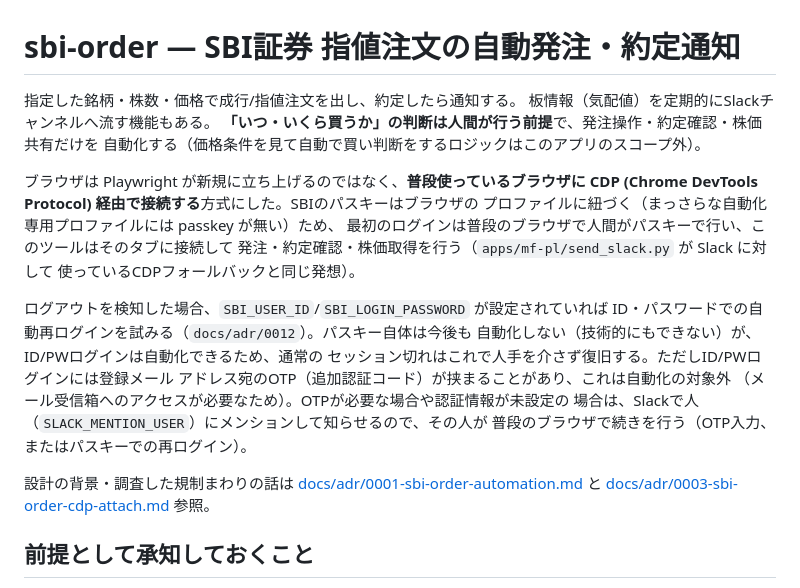
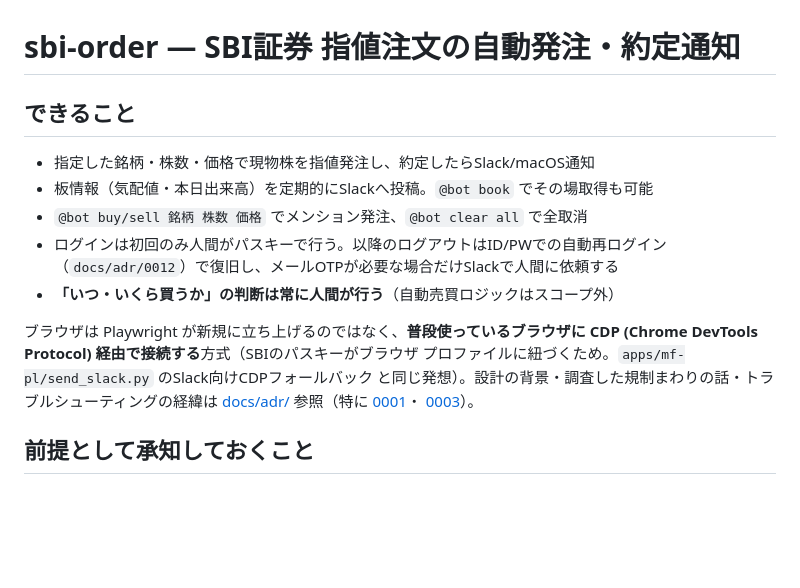
Before and after one commit to gogotanaka/gogo, a Markdown page: apps/sbi-order/README.md, the part around the change. GitHub-like rendering; blank space fills up the shorter version.

Commit message:
sbi-order: README冒頭を「できること」箇条書きに整理
導入部が4段落に渡ってログイン方式・OTP・ADRリンクの詳細を繰り返し
説明していたため、要点だけの箇条書き（できること）に置き換えた。
詳細（前提・OTPの扱い等）は既存の各セクションに委ねる。

Co-Authored-By: Claude Sonnet 5 <noreply@anthropic.com>

```diff
--- a/apps/sbi-order/README.md
+++ b/apps/sbi-order/README.md
@@ -1,28 +1,20 @@
 # sbi-order — SBI証券 指値注文の自動発注・約定通知
 
-指定した銘柄・株数・価格で成行/指値注文を出し、約定したら通知する。
-板情報（気配値）を定期的にSlackチャンネルへ流す機能もある。
-**「いつ・いくら買うか」の判断は人間が行う前提**で、発注操作・約定確認・株価共有だけを
-自動化する（価格条件を見て自動で買い判断をするロジックはこのアプリのスコープ外）。
+## できること
+
+- 指定した銘柄・株数・価格で現物株を指値発注し、約定したらSlack/macOS通知
+- 板情報（気配値・本日出来高）を定期的にSlackへ投稿。`@bot book` でその場取得も可能
+- `@bot buy/sell 銘柄 株数 価格` でメンション発注、`@bot clear all` で全取消
+- ログインは初回のみ人間がパスキーで行う。以降のログアウトはID/PWでの自動再ログイン
+  （`docs/adr/0012`）で復旧し、メールOTPが必要な場合だけSlackで人間に依頼する
+- **「いつ・いくら買うか」の判断は常に人間が行う**（自動売買ロジックはスコープ外）
 
 ブラウザは Playwright が新規に立ち上げるのではなく、**普段使っているブラウザに
-CDP (Chrome DevTools Protocol) 経由で接続する**方式にした。SBIのパスキーはブラウザの
-プロファイルに紐づく（まっさらな自動化専用プロファイルには passkey が無い）ため、
-最初のログインは普段のブラウザで人間がパスキーで行い、このツールはそのタブに接続して
-発注・約定確認・株価取得を行う（`apps/mf-pl/send_slack.py` が Slack に対して
-使っているCDPフォールバックと同じ発想）。
-
-ログアウトを検知した場合、`SBI_USER_ID`/`SBI_LOGIN_PASSWORD` が設定されていれば
-ID・パスワードでの自動再ログインを試みる（`docs/adr/0012`）。パスキー自体は今後も
-自動化しない（技術的にもできない）が、ID/PWログインは自動化できるため、通常の
-セッション切れはこれで人手を介さず復旧する。ただしID/PWログインには登録メール
-アドレス宛のOTP（追加認証コード）が挟まることがあり、これは自動化の対象外
-（メール受信箱へのアクセスが必要なため）。OTPが必要な場合や認証情報が未設定の
-場合は、Slackで人（`SLACK_MENTION_USER`）にメンションして知らせるので、その人が
-普段のブラウザで続きを行う（OTP入力、またはパスキーでの再ログイン）。
-
-設計の背景・調査した規制まわりの話は [docs/adr/0001-sbi-order-automation.md](docs/adr/0001-sbi-order-automation.md) と
-[docs/adr/0003-sbi-order-cdp-attach.md](docs/adr/0003-sbi-order-cdp-attach.md) 参照。
+CDP (Chrome DevTools Protocol) 経由で接続する**方式（SBIのパスキーがブラウザ
+プロファイルに紐づくため。`apps/mf-pl/send_slack.py` のSlack向けCDPフォールバック
+と同じ発想）。設計の背景・調査した規制まわりの話・トラブルシューティングの経緯は
+[docs/adr/](docs/adr/) 参照（特に [0001](docs/adr/0001-sbi-order-automation.md)・
+[0003](docs/adr/0003-sbi-order-cdp-attach.md)）。
 
 ## 前提として承知しておくこと
 
```
